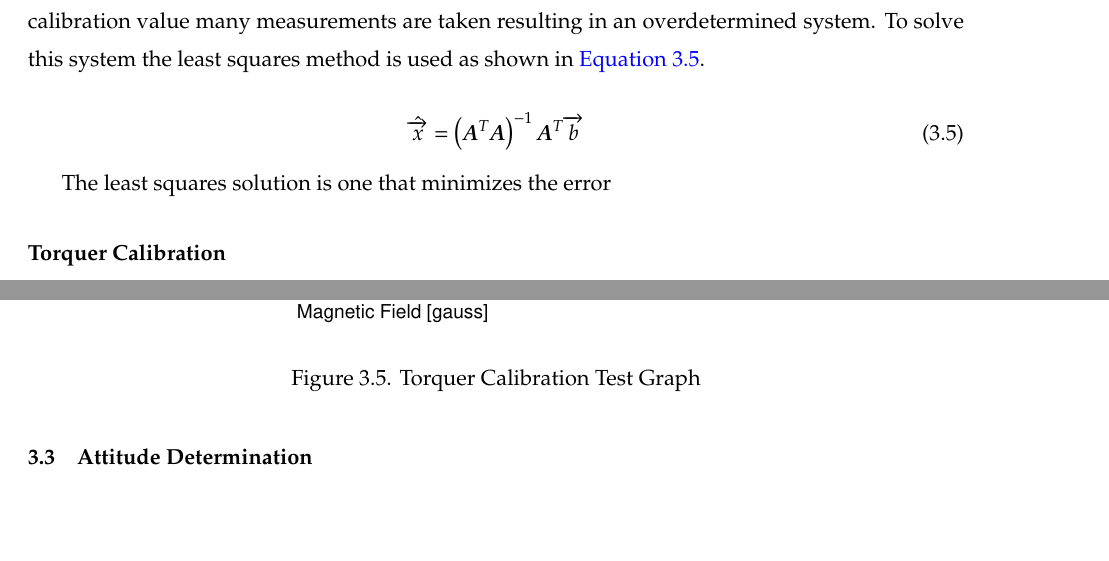
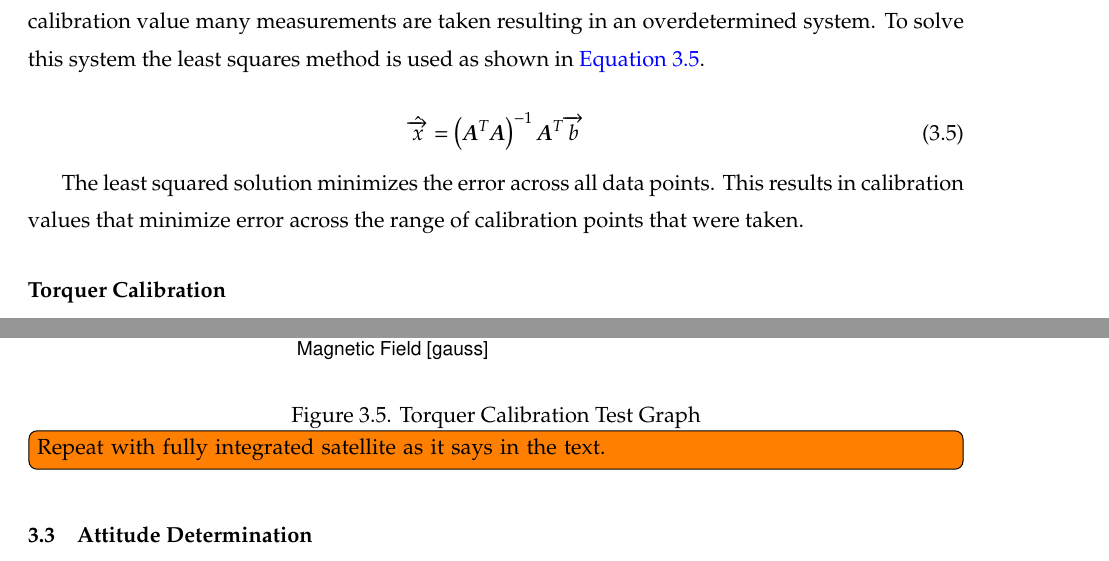
Before and after one commit to JesseMFrey/thesis, a LaTeX thesis (thesis.tex, which reads CubeSat_ch.tex): two parts of pages 25 and 26 of 36, joined at a grey line, cut so that both start at the same text, the shorter picture padded with empty space. Compiled offline with pdfLaTeX.

Commit message:
Work on magnetomitor calibration explanation

```diff
--- a/CubeSat_ch.tex
+++ b/CubeSat_ch.tex
@@ -133,7 +133,7 @@ To calculate the calibration values \autoref{eq:magmat} must be solved for $\vec
     \label{eq:maglstsq}
 \end{equation}
 
-The least squares solution is one that minimizes the error
+The least squared solution minimizes the error across all data points. This results in calibration values that minimize error across the range of calibration points that were taken.
 
 \subsubsection{Torquer Calibration}
 
@@ -151,6 +151,7 @@ To test how well the calibration functions a testing script was written. \autore
     \includegraphics[width=\textwidth]{Figures/torqueCalTst}
     \caption{Torquer Calibration Test Graph}
     \label{fig:tcalTst}
+    \todo[inline]{Repeat with fully integrated satellite as it says in the text.}
 \end{figure}
 
 \section{Attitude Determination}
```
